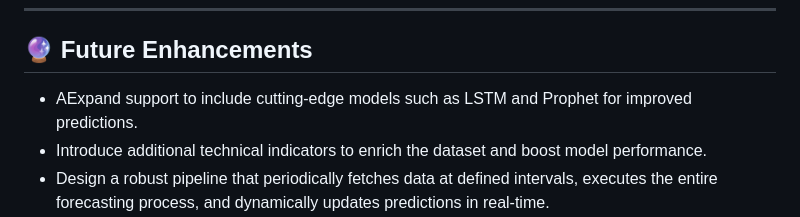
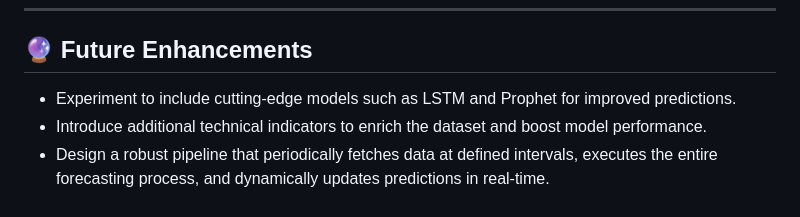
Before and after one commit to uzairmukadam/Trend-Sage, a Markdown page: README.md, the part around the change. GitHub-like rendering.

```diff
--- a/README.md
+++ b/README.md
@@ -134,7 +134,7 @@ crypto-forecast-pipeline/
 
 ## 🔮 Future Enhancements
 
-- AExpand support to include cutting-edge models such as LSTM and Prophet for improved predictions.
+- Experiment to include cutting-edge models such as LSTM and Prophet for improved predictions.
 - Introduce additional technical indicators to enrich the dataset and boost model performance.
 - Design a robust pipeline that periodically fetches data at defined intervals, executes the entire forecasting process, and dynamically updates predictions in real-time.
 - Simplify the process of migrating the solution to cloud environments for scalability and accessibility.
```
